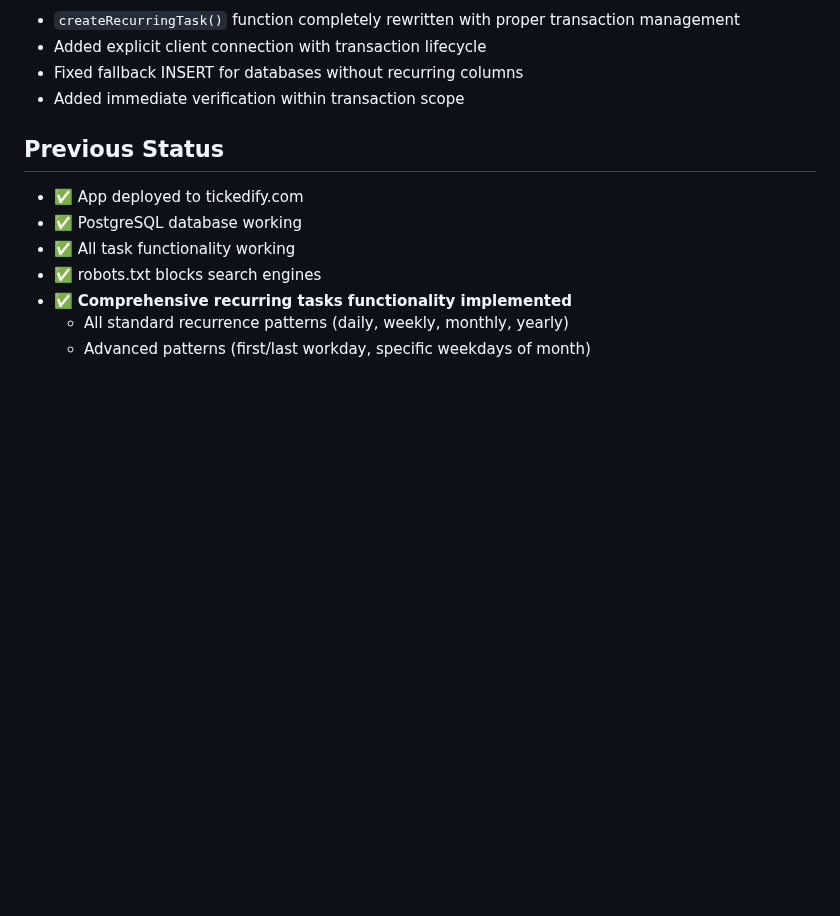
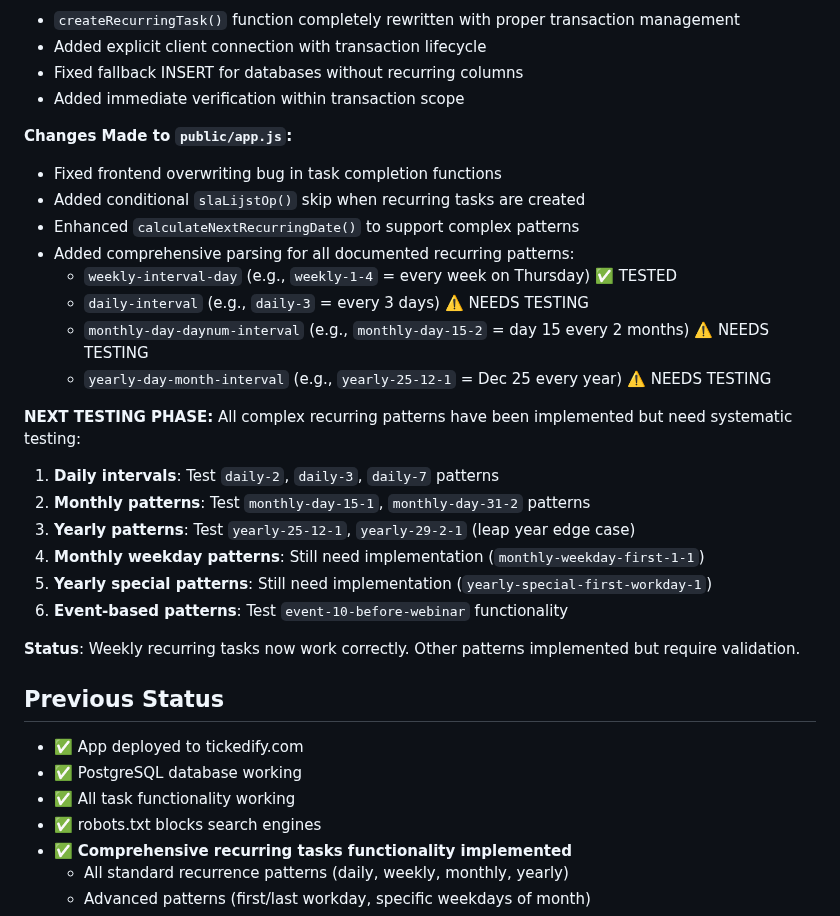
Before and after one commit to nrgiser71/tickedify, a Markdown page: CLAUDE.md, the part around the change. Rendered like a GitHub page; blank space fills up the shorter version.

Commit message:
Document current status: weekly recurring tasks working, other patterns need testing
🤖 Generated with [Claude Code](https://claude.ai/code)

Co-Authored-By: Claude <noreply@anthropic.com>

```diff
--- a/CLAUDE.md
+++ b/CLAUDE.md
@@ -72,6 +72,28 @@
 - Added explicit client connection with transaction lifecycle
 - Fixed fallback INSERT for databases without recurring columns
 - Added immediate verification within transaction scope
+
+**Changes Made to `public/app.js`:**
+- Fixed frontend overwriting bug in task completion functions
+- Added conditional `slaLijstOp()` skip when recurring tasks are created
+- Enhanced `calculateNextRecurringDate()` to support complex patterns
+- Added comprehensive parsing for all documented recurring patterns:
+  - `weekly-interval-day` (e.g., `weekly-1-4` = every week on Thursday) ✅ TESTED
+  - `daily-interval` (e.g., `daily-3` = every 3 days) ⚠️ NEEDS TESTING
+  - `monthly-day-daynum-interval` (e.g., `monthly-day-15-2` = day 15 every 2 months) ⚠️ NEEDS TESTING
+  - `yearly-day-month-interval` (e.g., `yearly-25-12-1` = Dec 25 every year) ⚠️ NEEDS TESTING
+
+**NEXT TESTING PHASE:**
+All complex recurring patterns have been implemented but need systematic testing:
+
+1. **Daily intervals**: Test `daily-2`, `daily-3`, `daily-7` patterns
+2. **Monthly patterns**: Test `monthly-day-15-1`, `monthly-day-31-2` patterns
+3. **Yearly patterns**: Test `yearly-25-12-1`, `yearly-29-2-1` (leap year edge case)
+4. **Monthly weekday patterns**: Still need implementation (`monthly-weekday-first-1-1`)
+5. **Yearly special patterns**: Still need implementation (`yearly-special-first-workday-1`)
+6. **Event-based patterns**: Test `event-10-before-webinar` functionality
+
+**Status**: Weekly recurring tasks now work correctly. Other patterns implemented but require validation.
 
 ## Previous Status
 - ✅ App deployed to tickedify.com
```
